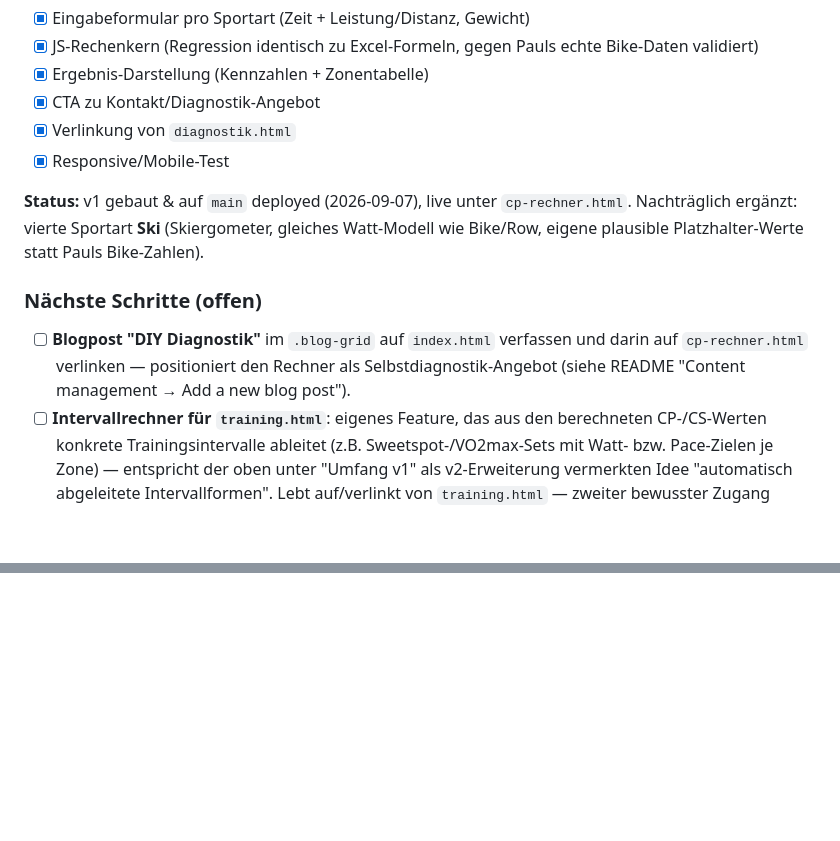
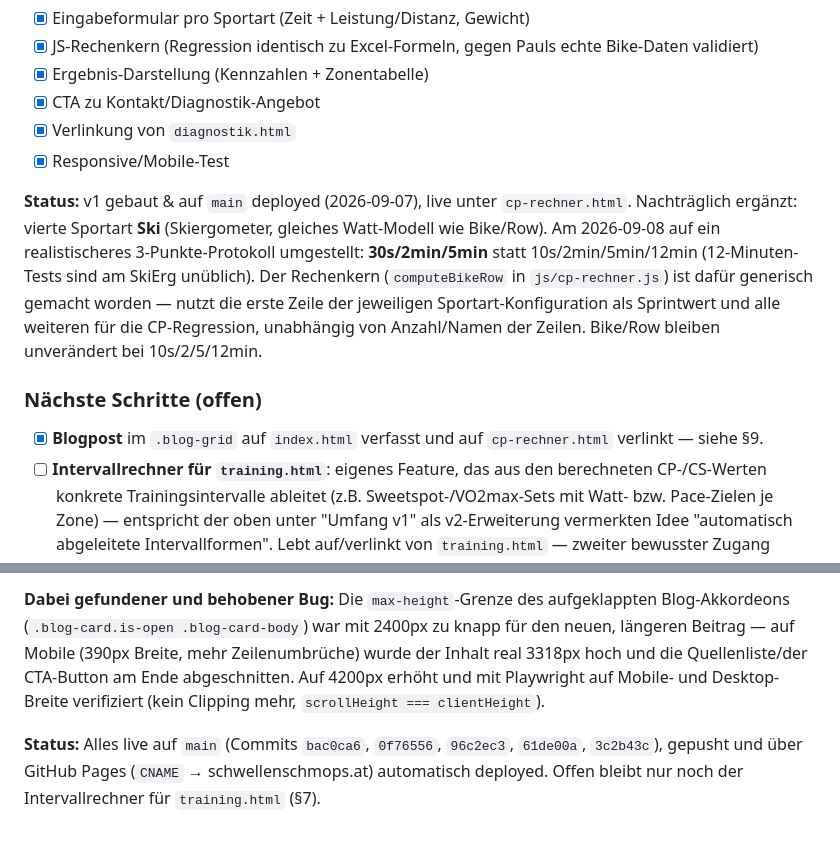
Before and after one commit to schmopa/schwellenschmops_homepage, a Markdown page: KONZEPT.md, 2 parts joined by grey strips. Drawn GitHub-style; blank space fills up the shorter version.

```diff
--- a/KONZEPT.md
+++ b/KONZEPT.md
@@ -245,15 +245,19 @@ Alter/Geschlecht werden im Excel erfasst, aber in keiner Formel verwendet
 
 **Status:** v1 gebaut & auf `main` deployed (2026-09-07), live unter
 `cp-rechner.html`. Nachträglich ergänzt: vierte Sportart **Ski**
-(Skiergometer, gleiches Watt-Modell wie Bike/Row, eigene plausible
-Platzhalter-Werte statt Pauls Bike-Zahlen).
+(Skiergometer, gleiches Watt-Modell wie Bike/Row). Am 2026-09-08 auf
+ein realistischeres 3-Punkte-Protokoll umgestellt: **30s/2min/5min**
+statt 10s/2min/5min/12min (12-Minuten-Tests sind am SkiErg unüblich).
+Der Rechenkern (`computeBikeRow` in `js/cp-rechner.js`) ist dafür
+generisch gemacht worden — nutzt die erste Zeile der jeweiligen
+Sportart-Konfiguration als Sprintwert und alle weiteren für die
+CP-Regression, unabhängig von Anzahl/Namen der Zeilen. Bike/Row bleiben
+unverändert bei 10s/2/5/12min.
 
 ### Nächste Schritte (offen)
 
-- [ ] **Blogpost "DIY Diagnostik"** im `.blog-grid` auf `index.html`
-      verfassen und darin auf `cp-rechner.html` verlinken — positioniert
-      den Rechner als Selbstdiagnostik-Angebot (siehe README
-      "Content management → Add a new blog post").
+- [x] **Blogpost** im `.blog-grid` auf `index.html` verfasst und auf
+      `cp-rechner.html` verlinkt — siehe §9.
 - [ ] **Intervallrechner für `training.html`**: eigenes Feature, das aus
       den berechneten CP-/CS-Werten konkrete Trainingsintervalle ableitet
       (z.B. Sweetspot-/VO2max-Sets mit Watt- bzw. Pace-Zielen je Zone) —
@@ -309,0 +403,12 @@ Social Links (Instagram/YouTube) laut README.
+**Dabei gefundener und behobener Bug:** Die `max-height`-Grenze des
+aufgeklappten Blog-Akkordeons (`.blog-card.is-open .blog-card-body`)
+war mit 2400px zu knapp für den neuen, längeren Beitrag — auf Mobile
+(390px Breite, mehr Zeilenumbrüche) wurde der Inhalt real 3318px hoch
+und die Quellenliste/der CTA-Button am Ende abgeschnitten. Auf 4200px
+erhöht und mit Playwright auf Mobile- und Desktop-Breite verifiziert
+(kein Clipping mehr, `scrollHeight === clientHeight`).
+
+**Status:** Alles live auf `main` (Commits `bac0ca6`, `0f76556`,
+`96c2ec3`, `61de00a`, `3c2b43c`), gepusht und über GitHub Pages
+(`CNAME` → schwellenschmops.at) automatisch deployed. Offen bleibt nur
+noch der Intervallrechner für `training.html` (§7).
```
Also changed, not shown: other parts of KONZEPT.md (+92 -3 lines).
